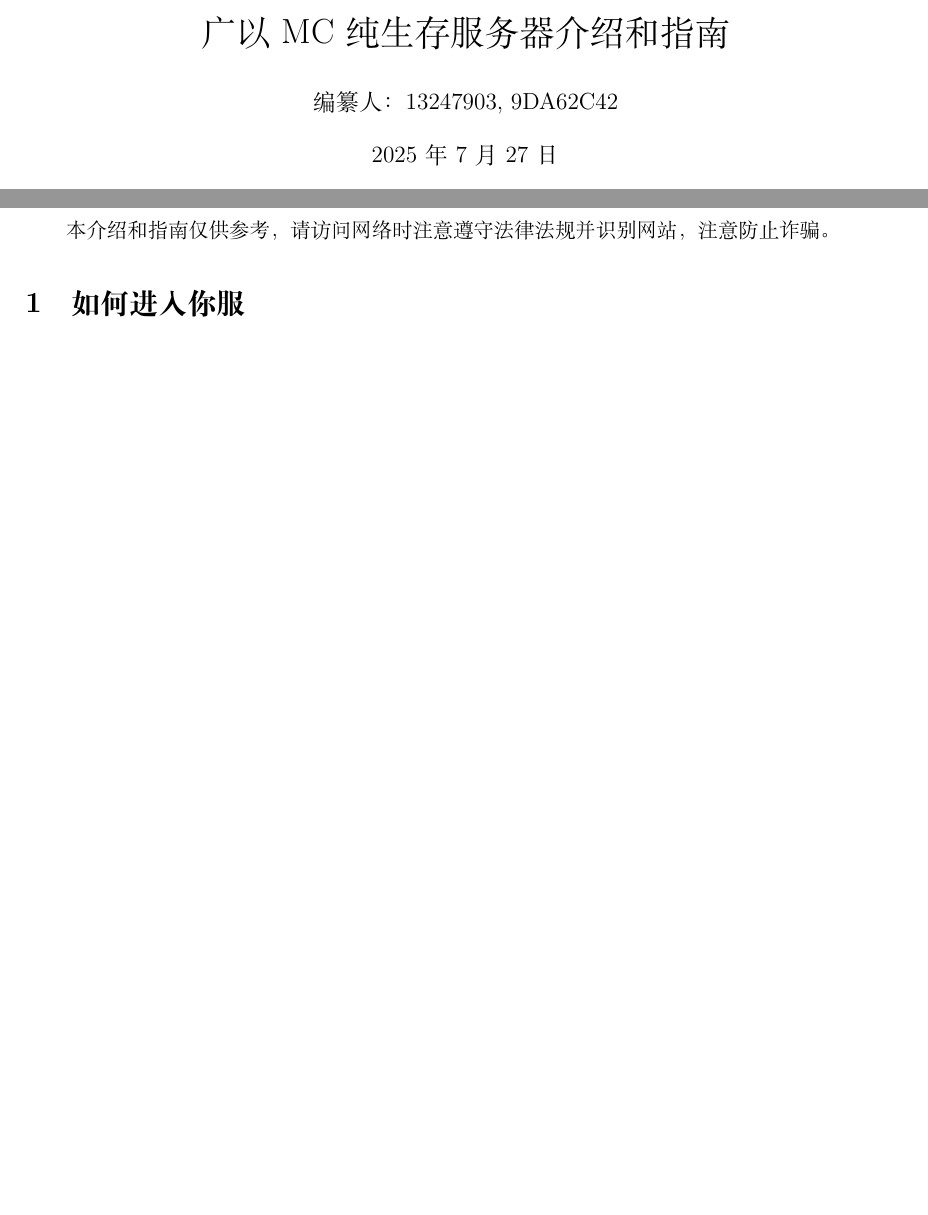
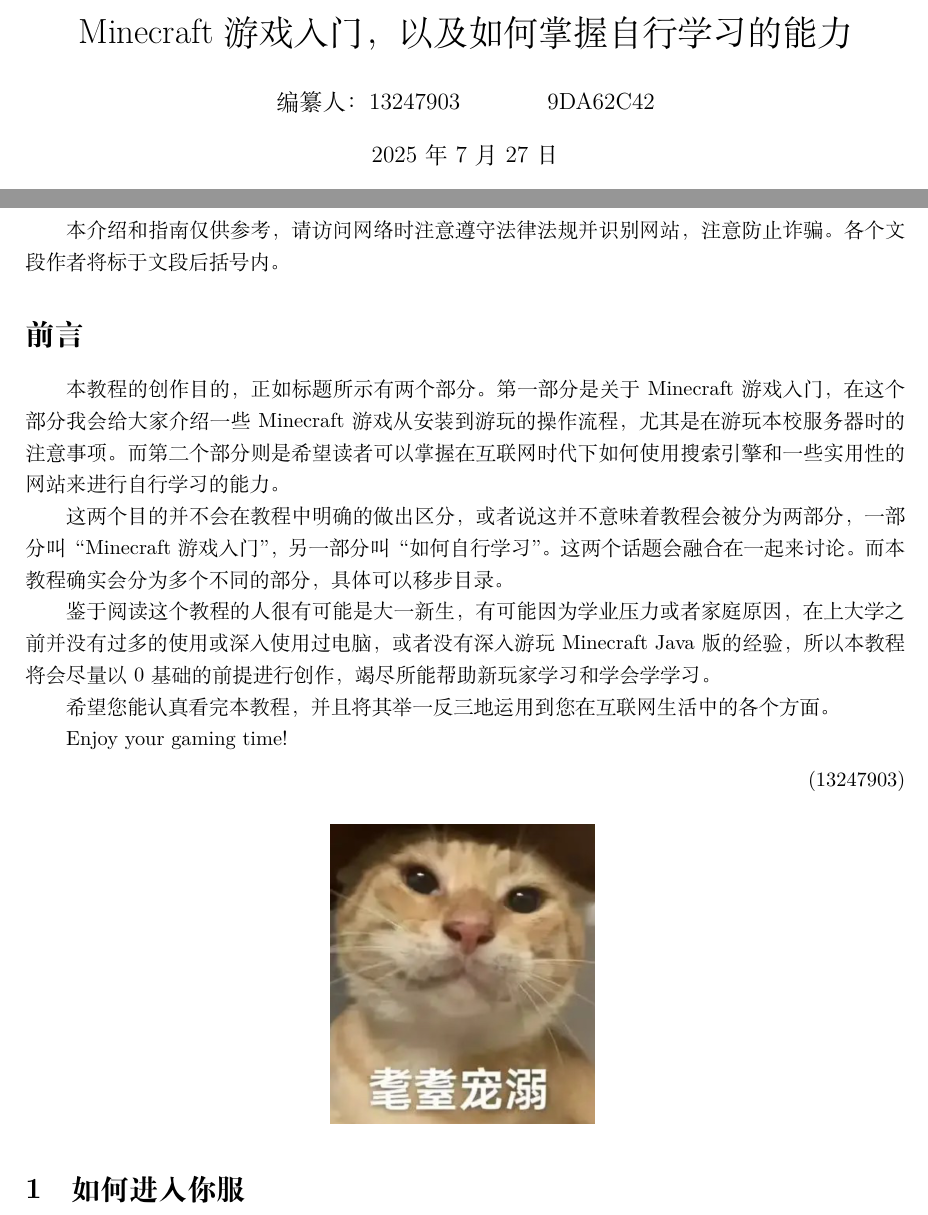
Before and after one commit to C13247903/GTIIT_MC_Servece_Introduction, a LaTeX document (广以MC服务器介绍和指南.tex): two parts of pages 1 and 2 of 3 before the commit and two parts of pages 1 and 2 of 4 after it, joined at a grey line, cut at the place of the change, the shorter picture padded with empty space. Compiled offline with XeLaTeX.

Commit message:
增加前言

```diff
--- a/广以MC服务器介绍和指南.tex
+++ b/广以MC服务器介绍和指南.tex
@@ -7,14 +7,32 @@
 \usepackage{algpseudocode}
 \usepackage{amsmath}
 \usepackage{esint}
+\usepackage{graphicx} %插入图片的宏包
+\usepackage{float} %设置图片浮动位置的宏包
+\usepackage{subfigure} %插入多图时用子图显示的宏包
 % \setlength{\parskip}{0.5em}
-\title{广以MC纯生存服务器介绍和指南}
-\author{编纂人：13247903, 9DA62C42}
+\title{Minecraft游戏入门，以及如何掌握自行学习的能力}
+\author{编纂人：13247903 \and 9DA62C42}
 \begin{document}
 	\maketitle
 	\tableofcontents
 	\newpage
-	\par 本介绍和指南仅供参考，请访问网络时注意遵守法律法规并识别网站，注意防止诈骗。
+	\par 本介绍和指南仅供参考，请访问网络时注意遵守法律法规并识别网站，注意防止诈骗。各个文段作者将标于文段后括号内。
+	\section*{前言}
+		\par 本教程的创作目的，正如标题所示有两个部分。第一部分是关于Minecraft游戏入门，在这个部分我会给大家介绍一些Minecraft游戏从安装到游玩的操作流程，尤其是在游玩本校服务器时的注意事项。而第二个部分则是希望读者可以掌握在互联网时代下如何使用搜索引擎和一些实用性的网站来进行自行学习的能力。
+		\par 这两个目的并不会在教程中明确的做出区分，或者说这并不意味着教程会被分为两部分，一部分叫“Minecraft游戏入门”，另一部分叫“如何自行学习”。这两个话题会融合在一起来讨论。而本教程确实会分为多个不同的部分，具体可以移步目录。
+		\par 鉴于阅读这个教程的人很有可能是大一新生，有可能因为学业压力或者家庭原因，在上大学之前并没有过多的使用或深入使用过电脑，或者没有深入游玩Minecraft Java版的经验，所以本教程将会尽量以0基础的前提进行创作，竭尽所能帮助新玩家学习和学会学学习。
+		\par 希望您能认真看完本教程，并且将其举一反三地运用到您在互联网生活中的各个方面。
+		\par Enjoy your gaming time!
+		\begin{flushright}
+			(13247903)
+		\end{flushright}
+		\begin{figure}[H] %H为当前位置，!htb为忽略美学标准，htbp为浮动图形
+			\centering %图片居中
+			\includegraphics[width=0.3\textwidth]{./Pictures/maodiechongni.png} %插入图片，[]中设置图片大小，{}中是图片文件名
+			% \caption{Main name 2} %最终文档中希望显示的图片标题
+			\label{Fig.main2} %用于文内引用的标签
+		\end{figure}
 	\section{如何进入你服}
 		\subsection{Java的安装}
 			\subsubsection{如何选择Java版本}
```
Also changed, not shown: Pictures/8ba967039bcf472ddcf51ba9d8a5b579.jpg (added), Pictures/9a7f7b086a5f980ac9ffe627338841db.jpg (added), Pictures/maodiechongni.png (added), 广以MC服务器介绍和指南.pdf, 广以MC服务器介绍和指南.tex (4 more changed lines), 1 other file.
